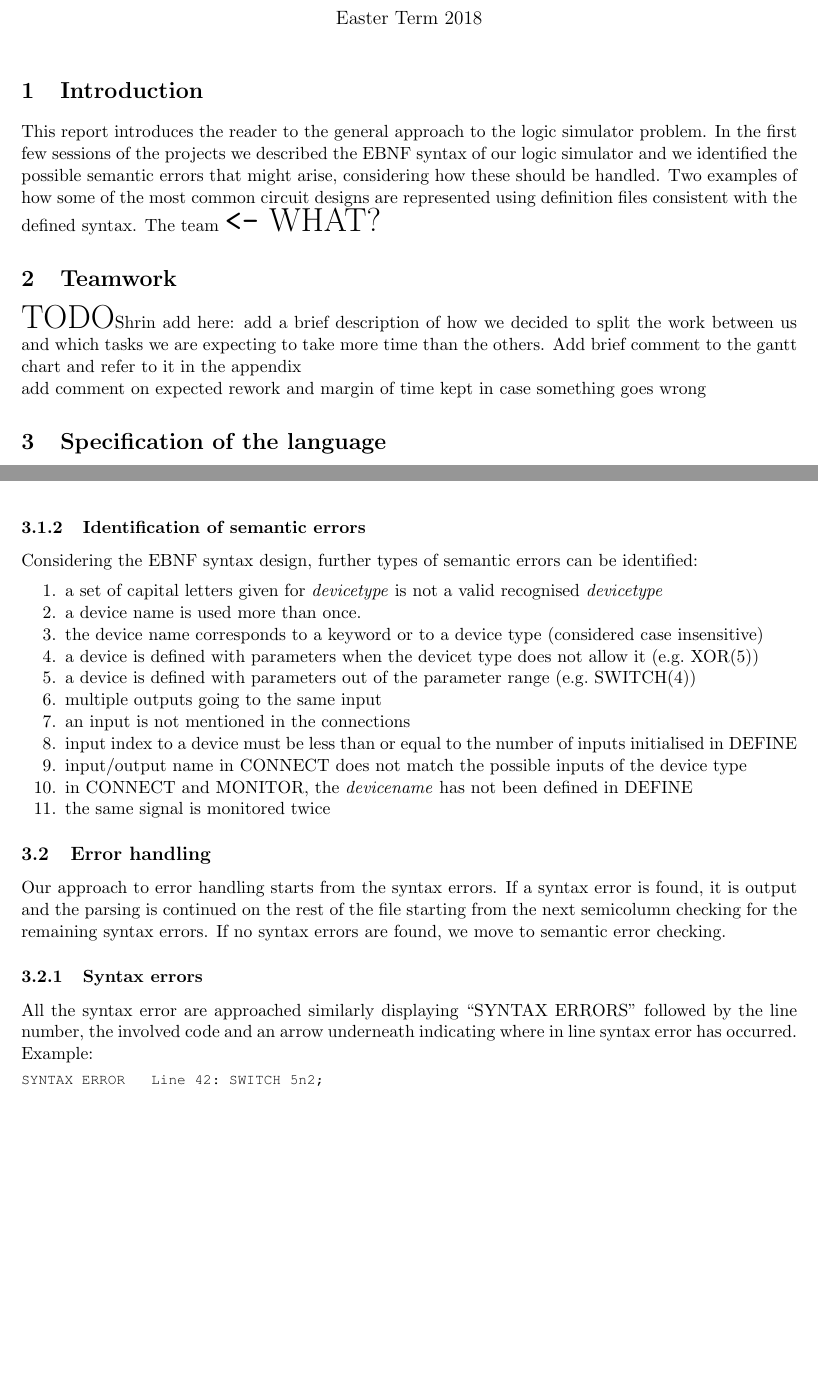
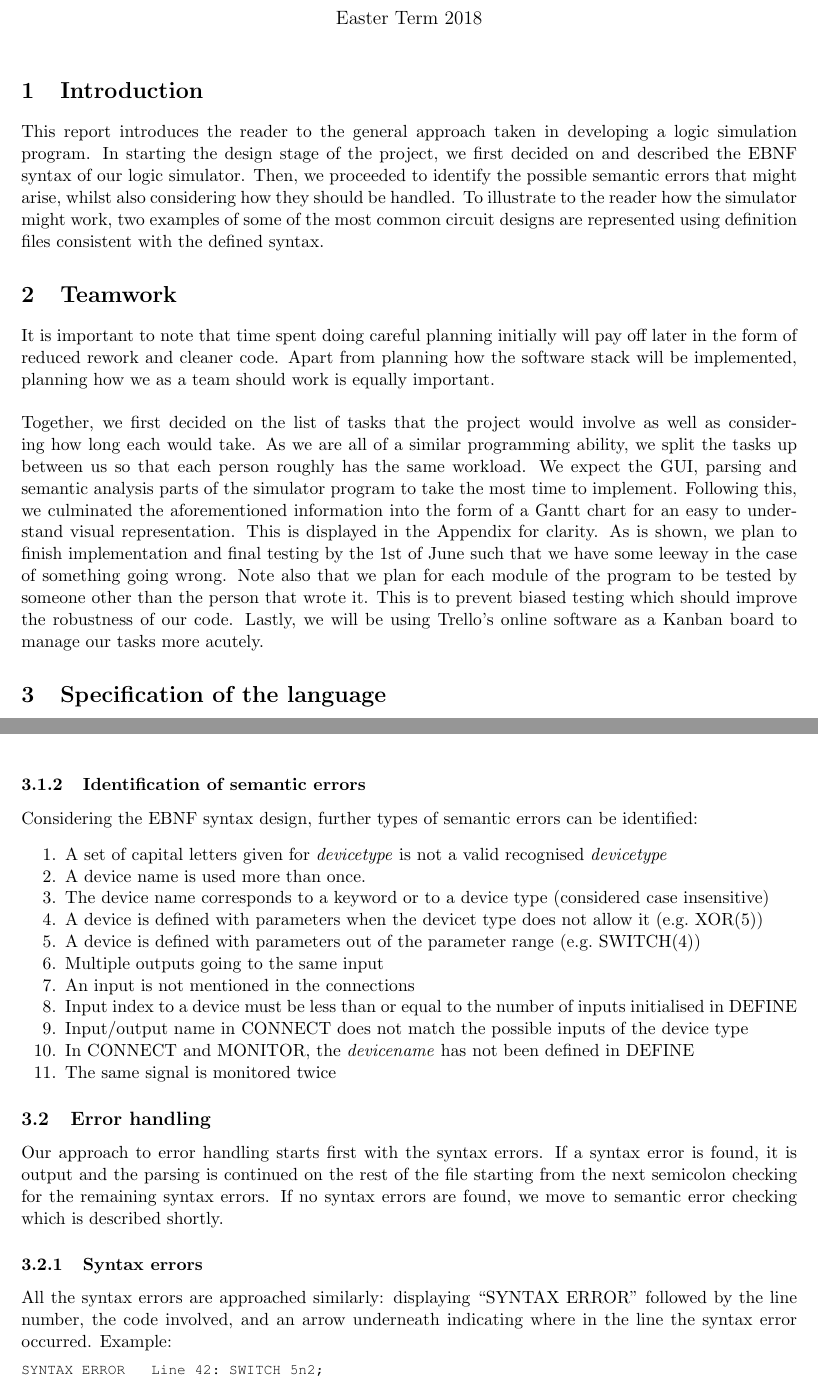
Before and after one commit to adrianiainlam/GF2, a LaTeX document (First report/first_report.tex): two parts of pages 1 and 2 of 5, joined at a grey line, cut so that both start at the same text, the shorter picture padded with empty space. Compiled offline with pdfLaTeX.

Commit message:
added gantt chart and have proofread report with some minor changes

```diff
--- a/First report/first_report.tex
+++ b/First report/first_report.tex
@@ -126,12 +126,14 @@
 	\lstset{aboveskip=\medskipamount}
 
 	\section{Introduction}
-This report introduces the reader to the general approach to the logic simulator problem. In the first few sessions of the projects we described the EBNF syntax of our logic simulator and we identified the possible semantic errors that might arise, considering how these should be handled. Two examples of how some of the most common circuit designs are represented using definition files consistent with the defined syntax. The team {\huge \verb|<-| WHAT?}
+This report introduces the reader to the general approach taken in developing a logic simulation program. In starting the design stage of the project, we first decided on and described the EBNF syntax of our logic simulator. Then, we proceeded to identify the possible semantic errors that might arise, whilst also considering how they should be handled. To illustrate to the reader how the simulator might work, two examples of some of the most common circuit designs are represented using definition files consistent with the defined syntax.
 
 \section{Teamwork}
-{\huge TODO}Shrin add here: add a brief description of how we decided to split the work between us and which tasks we are expecting to take more time than the others. Add brief comment to the gantt chart and refer to it in the appendix
 
-add comment on expected rework and margin of time kept in case something goes wrong
+It is important to note that time spent doing careful planning initially will pay off later in the form of reduced rework and cleaner code. Apart from planning how the software stack will be implemented, planning how we as a team should work is equally important.
+\\\\
+Together, we first decided on the list of tasks that the project would involve as well as considering how long each would take. As we are all of a similar programming ability, we split the tasks up between us so that each person roughly has the same workload. We expect the GUI, parsing and semantic analysis parts of the simulator program to take the most time to implement. Following this, we culminated the aforementioned information into the form of a Gantt chart for an easy to understand visual representation. This is displayed in the Appendix for clarity. As is shown, we plan to finish implementation and final testing by the 1st of June such that we have some leeway in the case of something going wrong. Note also that we plan for each module of the program to be tested by someone other than the person that wrote it. This is to prevent biased testing which should improve the robustness of our code. Lastly, we will be using Trello's online software as a Kanban board to manage our tasks more acutely.
+
 
 \section{Specification of the language}
 \subsection{Error identification}
@@ -167,23 +169,23 @@ monitorlist="MONITOR", output, { "," , output};
 Considering the EBNF syntax design, further types of semantic errors can be identified:
 \begin{enumerate}
 	\tightlist
-	\item a set of capital letters given for \textit{devicetype} is not a valid recognised \textit{devicetype}
-	\item a device name is used more than once.
-	\item the device name corresponds to a keyword or to a device type (considered case insensitive)
-	\item a device is defined with parameters when the devicet type does not allow it (e.g.~XOR(5))
-	\item a device is defined with parameters out of the parameter range (e.g.~SWITCH(4))
-	\item multiple outputs going to the same input
-	\item an input is not mentioned in the connections
-	\item input index to a device must be less than or equal to the number of inputs initialised in DEFINE
-	\item input/output name in CONNECT does not match the possible inputs of the device type
-	\item in CONNECT and MONITOR, the \textit{devicename} has not been defined in DEFINE
-	\item the same signal is monitored twice
+	\item A set of capital letters given for \textit{devicetype} is not a valid recognised \textit{devicetype}
+	\item A device name is used more than once.
+	\item The device name corresponds to a keyword or to a device type (considered case insensitive)
+	\item A device is defined with parameters when the devicet type does not allow it (e.g.~XOR(5))
+	\item A device is defined with parameters out of the parameter range (e.g.~SWITCH(4))
+	\item Multiple outputs going to the same input
+	\item An input is not mentioned in the connections
+	\item Input index to a device must be less than or equal to the number of inputs initialised in DEFINE
+	\item Input/output name in CONNECT does not match the possible inputs of the device type
+	\item In CONNECT and MONITOR, the \textit{devicename} has not been defined in DEFINE
+	\item The same signal is monitored twice
 \end{enumerate}
 
 \subsection{Error handling}
-Our approach to error handling starts from the syntax errors. If a syntax error is found, it is output and the parsing is continued on the rest of the file starting from the next semicolumn checking for the remaining syntax errors. If no syntax errors are found, we move to semantic error checking.
+Our approach to error handling starts first with the syntax errors. If a syntax error is found, it is output and the parsing is continued on the rest of the file starting from the next semicolon checking for the remaining syntax errors. If no syntax errors are found, we move to semantic error checking which is described shortly.
 \subsubsection{Syntax errors}
-All the syntax error are approached similarly displaying “SYNTAX ERRORS” followed by the line number, the involved code and an arrow underneath indicating where in line syntax error has occurred. Example:
+All the syntax errors are approached similarly: displaying “SYNTAX ERROR” followed by the line number, the code involved, and an arrow underneath indicating where in the line the syntax error occurred. Example:
 
 \begin{lstlisting}
 SYNTAX ERROR   Line 42: SWITCH 5n2;
```
Also changed, not shown: First report/first_report.pdf, First report/gantt.png (added), First report/first_report.tex (11 more changed lines), 5 other files.
